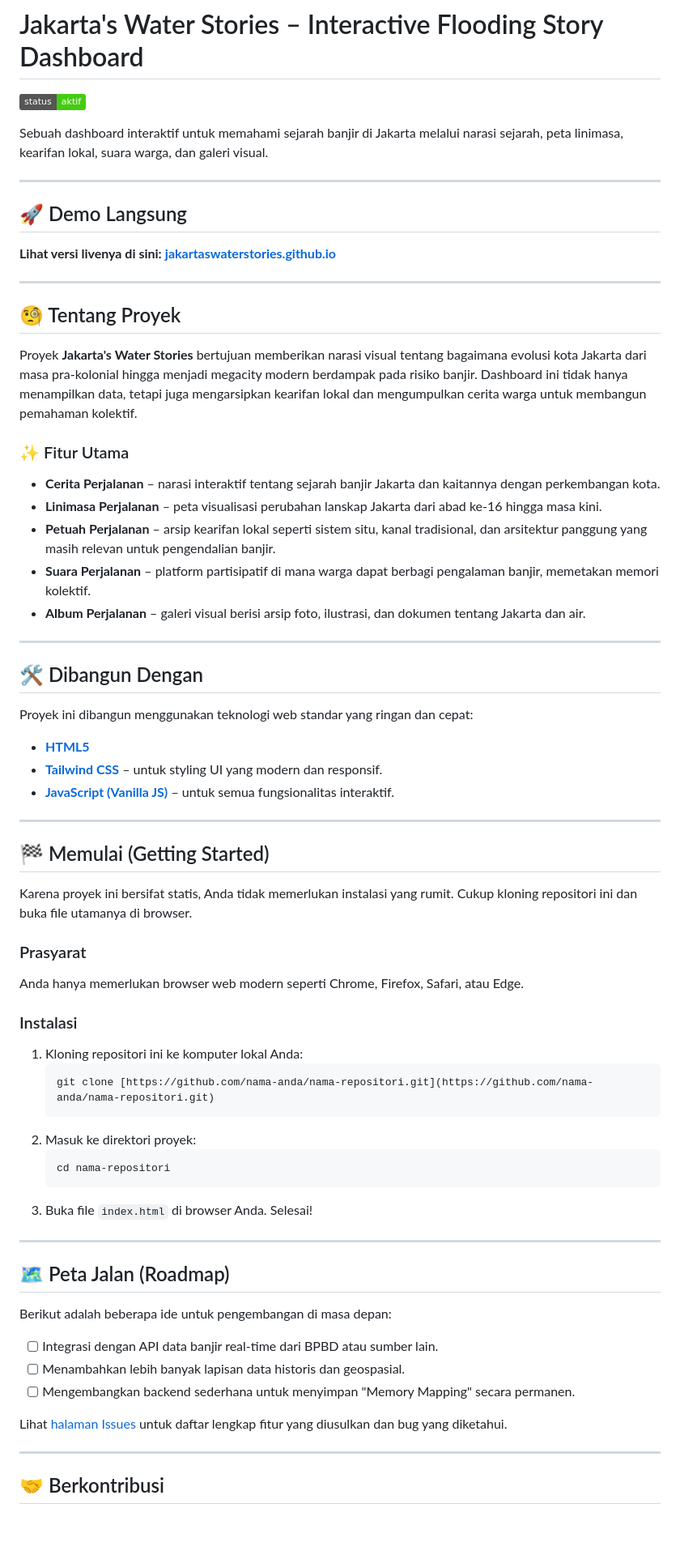
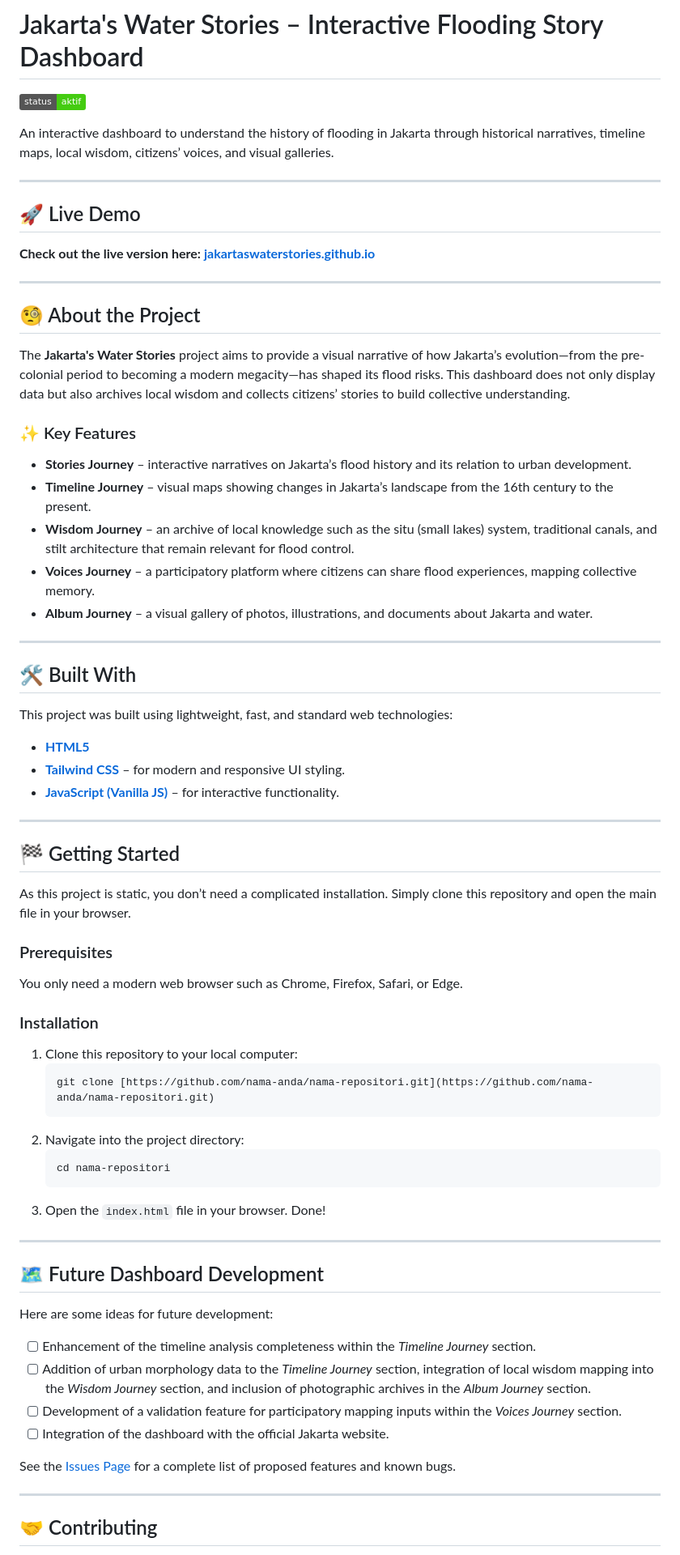
Before and after one commit to elisanggun/PlanetLakunaKota-Hack4ResilientJakarta2025, a Markdown page: README.md, the part around the change printed below. Shown: that part at 81% size. GitHub-like rendering; badges without logos; blank space fills up the shorter version.

````diff
--- a/README.md
+++ b/README.md
@@ -4,71 +4,72 @@
 
-Sebuah dashboard interaktif untuk memahami sejarah banjir di Jakarta melalui narasi sejarah, peta linimasa, kearifan lokal, suara warga, dan galeri visual.
+An interactive dashboard to understand the history of flooding in Jakarta through historical narratives, timeline maps, local wisdom, citizens’ voices, and visual galleries.
 
 ---
 
-## 🚀 Demo Langsung
+## 🚀 Live Demo
 
-**Lihat versi livenya di sini:** [**jakartaswaterstories.github.io**](https://elisanggun.github.io/PlanetLakunaKota-Hack4ResilientJakarta2025/)
+**Check out the live version here:** [**jakartaswaterstories.github.io**](https://elisanggun.github.io/PlanetLakunaKota-Hack4ResilientJakarta2025/)
 
 ---
 
-## 🧐 Tentang Proyek
+## 🧐 About the Project
 
-Proyek **Jakarta's Water Stories** bertujuan memberikan narasi visual tentang bagaimana evolusi kota Jakarta dari masa pra-kolonial hingga menjadi megacity modern berdampak pada risiko banjir. Dashboard ini tidak hanya menampilkan data, tetapi juga mengarsipkan kearifan lokal dan mengumpulkan cerita warga untuk membangun pemahaman kolektif.
+The **Jakarta's Water Stories** project aims to provide a visual narrative of how Jakarta’s evolution—from the pre-colonial period to becoming a modern megacity—has shaped its flood risks. This dashboard does not only display data but also archives local wisdom and collects citizens’ stories to build collective understanding.
 
-### ✨ Fitur Utama
+### ✨ Key Features
 
-* **Cerita Perjalanan** – narasi interaktif tentang sejarah banjir Jakarta dan kaitannya dengan perkembangan kota.
-* **Linimasa Perjalanan** – peta visualisasi perubahan lanskap Jakarta dari abad ke-16 hingga masa kini.
-* **Petuah Perjalanan** – arsip kearifan lokal seperti sistem situ, kanal tradisional, dan arsitektur panggung yang masih relevan untuk pengendalian banjir.
-* **Suara Perjalanan** – platform partisipatif di mana warga dapat berbagi pengalaman banjir, memetakan memori kolektif.
-* **Album Perjalanan** – galeri visual berisi arsip foto, ilustrasi, dan dokumen tentang Jakarta dan air.
+* **Stories Journey** – interactive narratives on Jakarta’s flood history and its relation to urban development.
+* **Timeline Journey** – visual maps showing changes in Jakarta’s landscape from the 16th century to the present.
+* **Wisdom Journey** – an archive of local knowledge such as the situ (small lakes) system, traditional canals, and stilt architecture that remain relevant for flood control.
+* **Voices Journey** – a participatory platform where citizens can share flood experiences, mapping collective memory.
+* **Album Journey** – a visual gallery of photos, illustrations, and documents about Jakarta and water.
 
 ---
 
-## 🛠️ Dibangun Dengan
+## 🛠️ Built With
 
-Proyek ini dibangun menggunakan teknologi web standar yang ringan dan cepat:
+This project was built using lightweight, fast, and standard web technologies:
 
 * [**HTML5**](https://developer.mozilla.org/en-US/docs/Web/Guide/HTML/HTML5)
-* [**Tailwind CSS**](https://tailwindcss.com/) – untuk styling UI yang modern dan responsif.
-* [**JavaScript (Vanilla JS)**](https://developer.mozilla.org/en-US/docs/Web/JavaScript) – untuk semua fungsionalitas interaktif.
+* [**Tailwind CSS**](https://tailwindcss.com/) – for modern and responsive UI styling.
+* [**JavaScript (Vanilla JS)**](https://developer.mozilla.org/en-US/docs/Web/JavaScript) – for interactive functionality.
 
 ---
 
-## 🏁 Memulai (Getting Started)
+## 🏁 Getting Started
 
-Karena proyek ini bersifat statis, Anda tidak memerlukan instalasi yang rumit. Cukup kloning repositori ini dan buka file utamanya di browser.
+As this project is static, you don’t need a complicated installation. Simply clone this repository and open the main file in your browser.
 
-### Prasyarat
+### Prerequisites
 
-Anda hanya memerlukan browser web modern seperti Chrome, Firefox, Safari, atau Edge.
+You only need a modern web browser such as Chrome, Firefox, Safari, or Edge.
 
-### Instalasi
+### Installation
 
-1.  Kloning repositori ini ke komputer lokal Anda:
+1.  Clone this repository to your local computer:
     ```bash
     git clone [https://github.com/nama-anda/nama-repositori.git](https://github.com/nama-anda/nama-repositori.git)
     ```
-2.  Masuk ke direktori proyek:
+2.  Navigate into the project directory:
     ```bash
     cd nama-repositori
     ```
-3.  Buka file `index.html` di browser Anda. Selesai!
+3.  Open the `index.html` file in your browser. Done!
 
 ---
 
-## 🗺️ Peta Jalan (Roadmap)
+## 🗺️ Future Dashboard Development
 
-Berikut adalah beberapa ide untuk pengembangan di masa depan:
+Here are some ideas for future development:
 
-* [ ] Integrasi dengan API data banjir real-time dari BPBD atau sumber lain.
-* [ ] Menambahkan lebih banyak lapisan data historis dan geospasial.
-* [ ] Mengembangkan backend sederhana untuk menyimpan "Memory Mapping" secara permanen.
+* [ ] Enhancement of the timeline analysis completeness within the _Timeline Journey_ section.
+* [ ] Addition of urban morphology data to the _Timeline Journey_ section, integration of local wisdom mapping into the _Wisdom Journey_ section, and inclusion of photographic archives in the _Album Journey_ section.
+* [ ] Development of a validation feature for participatory mapping inputs within the _Voices Journey_ section.
+* [ ] Integration of the dashboard with the official Jakarta website.
 
-Lihat [halaman Issues](https://github.com/nama-anda/nama-repositori/issues) untuk daftar lengkap fitur yang diusulkan dan bug yang diketahui.
+See the [Issues Page](https://github.com/nama-anda/nama-repositori/issues) for a complete list of proposed features and known bugs.
 
 ---
 
-## 🤝 Berkontribusi
+## 🤝 Contributing
 
````
Also changed, not shown: other parts of README.md (+12 -12 lines).
